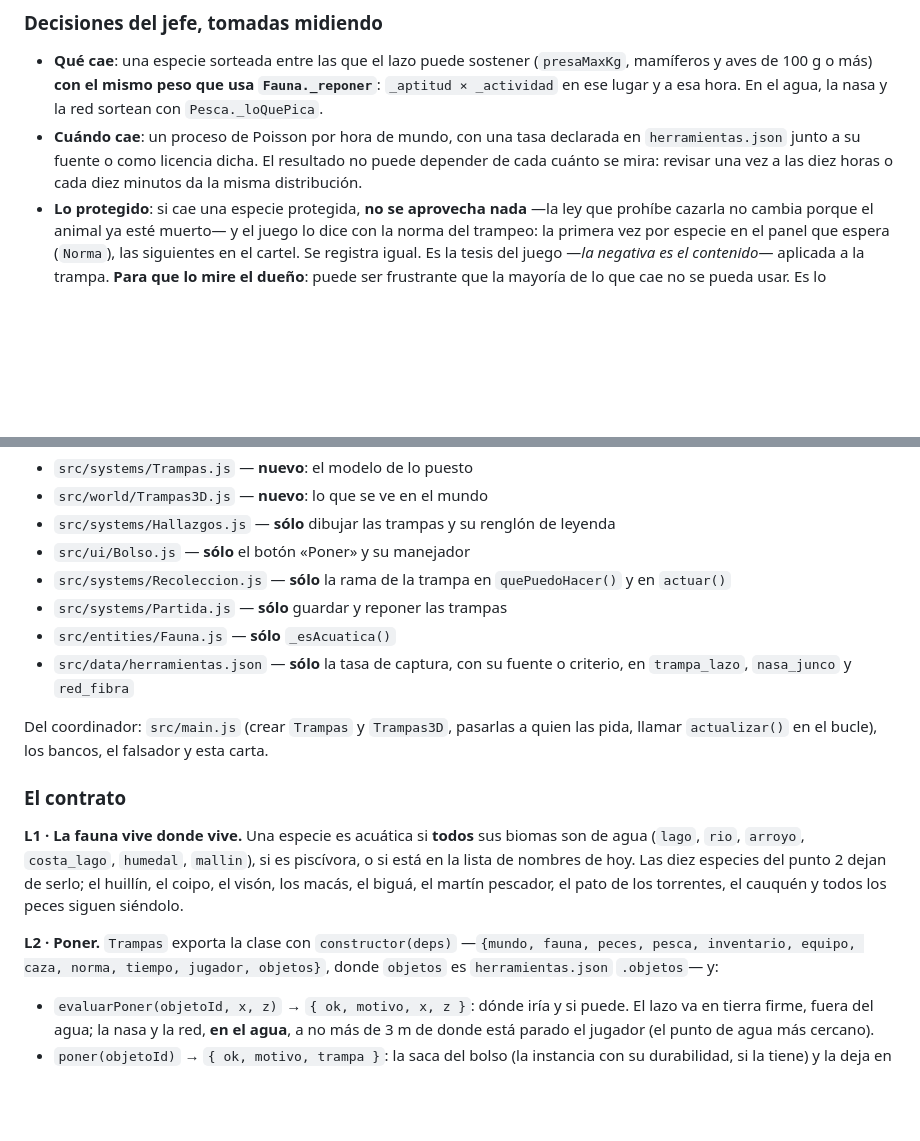
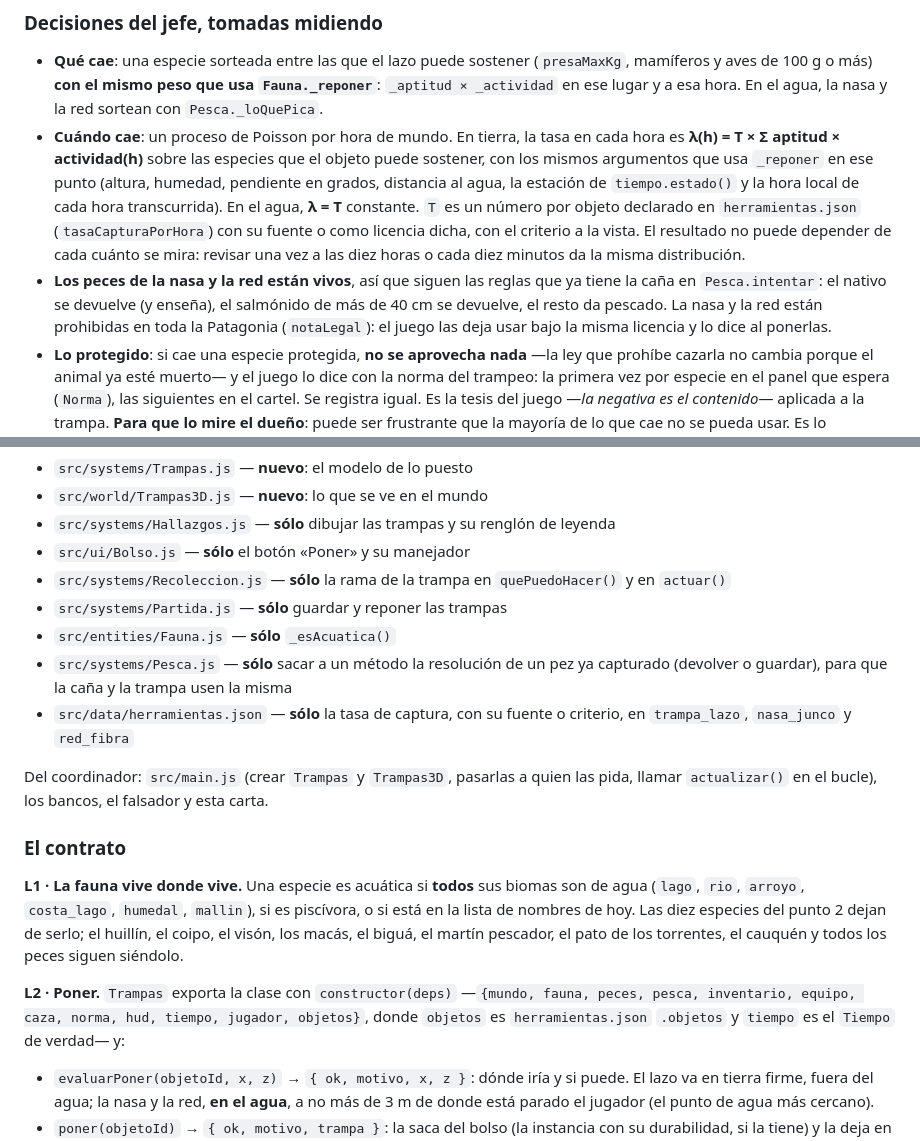
Before and after one commit to PatoPadra/Surbaring, a Markdown page: .claude/flota/RONDA8.md, 2 parts joined by grey strips. Drawn GitHub-style; blank space fills up the shorter version.

Commit message:
Ronda 8 fase 2: la tasa como formula, y los peces de la nasa siguen la regla de la cana
Co-Authored-By: Claude Opus 5 <noreply@anthropic.com>

```diff
--- a/.claude/flota/RONDA8.md
+++ b/.claude/flota/RONDA8.md
@@ -349,10 +349,20 @@ es la cuenta que les corresponde.
   (`presaMaxKg`, mamíferos y aves de 100 g o más) **con el mismo peso que usa
   `Fauna._reponer`**: `_aptitud × _actividad` en ese lugar y a esa hora. En el agua,
   la nasa y la red sortean con `Pesca._loQuePica`.
-- **Cuándo cae**: un proceso de Poisson por hora de mundo, con una tasa declarada
-  en `herramientas.json` junto a su fuente o como licencia dicha. El resultado no
-  puede depender de cada cuánto se mira: revisar una vez a las diez horas o cada
-  diez minutos da la misma distribución.
+- **Cuándo cae**: un proceso de Poisson por hora de mundo. En tierra, la tasa en
+  cada hora es **λ(h) = T × Σ aptitud × actividad(h)** sobre las especies que el
+  objeto puede sostener, con los mismos argumentos que usa `_reponer` en ese punto
+  (altura, humedad, pendiente en grados, distancia al agua, la estación de
+  `tiempo.estado()` y la hora local de cada hora transcurrida). En el agua, **λ = T**
+  constante. `T` es un número por objeto declarado en `herramientas.json`
+  (`tasaCapturaPorHora`) con su fuente o como licencia dicha, con el criterio a la
+  vista. El resultado no puede depender de cada cuánto se mira: revisar una vez a
+  las diez horas o cada diez minutos da la misma distribución.
+- **Los peces de la nasa y la red están vivos**, así que siguen las reglas que ya
+  tiene la caña en `Pesca.intentar`: el nativo se devuelve (y enseña), el salmónido
+  de más de 40 cm se devuelve, el resto da pescado. La nasa y la red están
+  prohibidas en toda la Patagonia (`notaLegal`): el juego las deja usar bajo la
+  misma licencia y lo dice al ponerlas.
 - **Lo protegido**: si cae una especie protegida, **no se aprovecha nada** —la ley
   que prohíbe cazarla no cambia porque el animal ya esté muerto— y el juego lo dice
   con la norma del trampeo: la primera vez por especie en el panel que espera
@@ -379,6 +389,8 @@ El agente escribe **sólo**:
   `quePuedoHacer()` y en `actuar()`
 - `src/systems/Partida.js` — **sólo** guardar y reponer las trampas
 - `src/entities/Fauna.js` — **sólo** `_esAcuatica()`
+- `src/systems/Pesca.js` — **sólo** sacar a un método la resolución de un pez ya
+  capturado (devolver o guardar), para que la caña y la trampa usen la misma
 - `src/data/herramientas.json` — **sólo** la tasa de captura, con su fuente o
   criterio, en `trampa_lazo`, `nasa_junco` y `red_fibra`
 
@@ -394,8 +406,9 @@ dejan de serlo; el huillín, el coipo, el visón, los macás, el biguá, el mart
 pescador, el pato de los torrentes, el cauquén y todos los peces siguen siéndolo.
 
 **L2 · Poner.** `Trampas` exporta la clase con `constructor(deps)` —`{mundo,
-fauna, peces, pesca, inventario, equipo, caza, norma, tiempo, jugador, objetos}`,
-donde `objetos` es `herramientas.json` `.objetos`— y:
+fauna, peces, pesca, inventario, equipo, caza, norma, hud, tiempo, jugador,
+objetos}`, donde `objetos` es `herramientas.json` `.objetos` y `tiempo` es el
+`Tiempo` de verdad— y:
 
 - `evaluarPoner(objetoId, x, z)` → `{ ok, motivo, x, z }`: dónde iría y si puede. El
   lazo va en tierra firme, fuera del agua; la nasa y la red, **en el agua**, a no más
```
